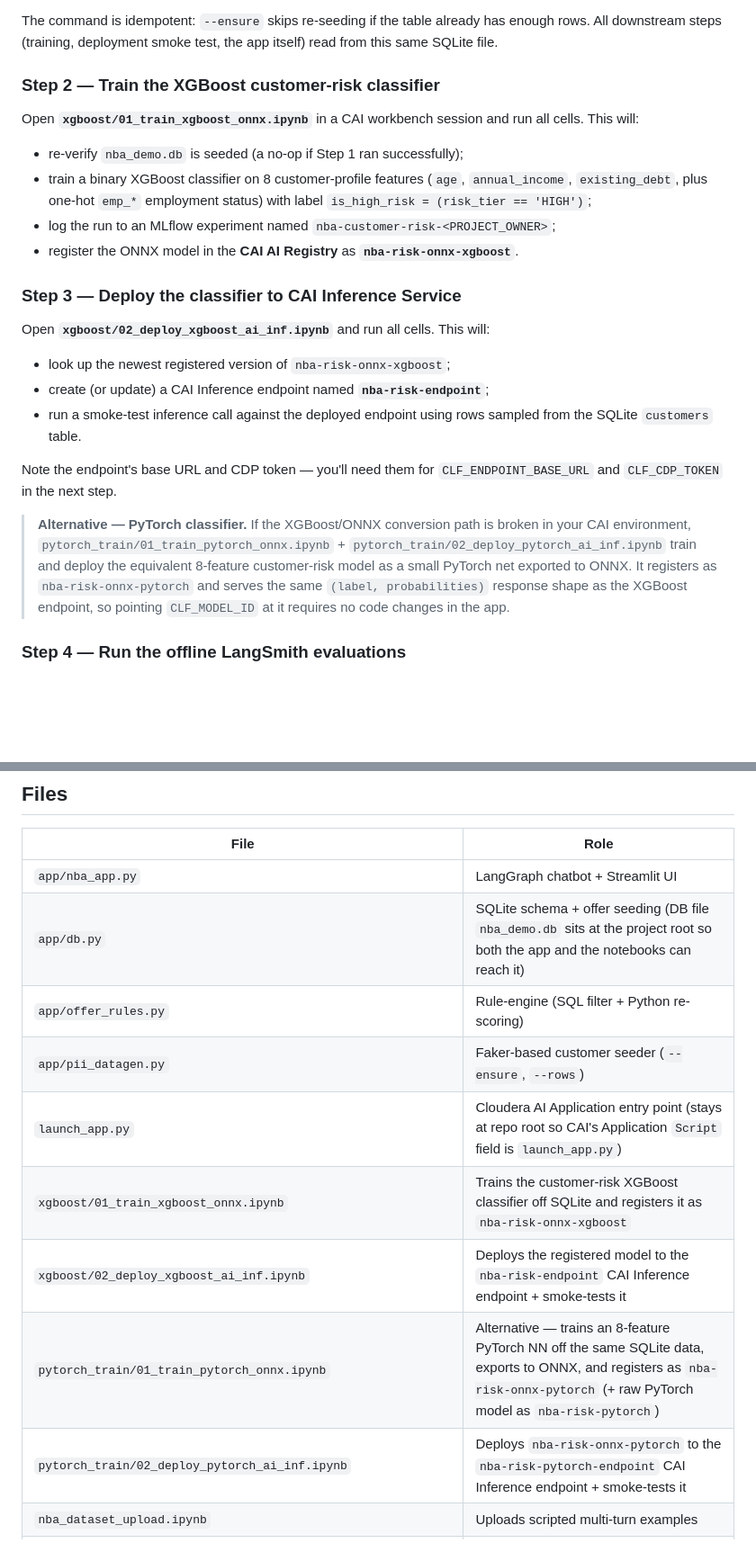
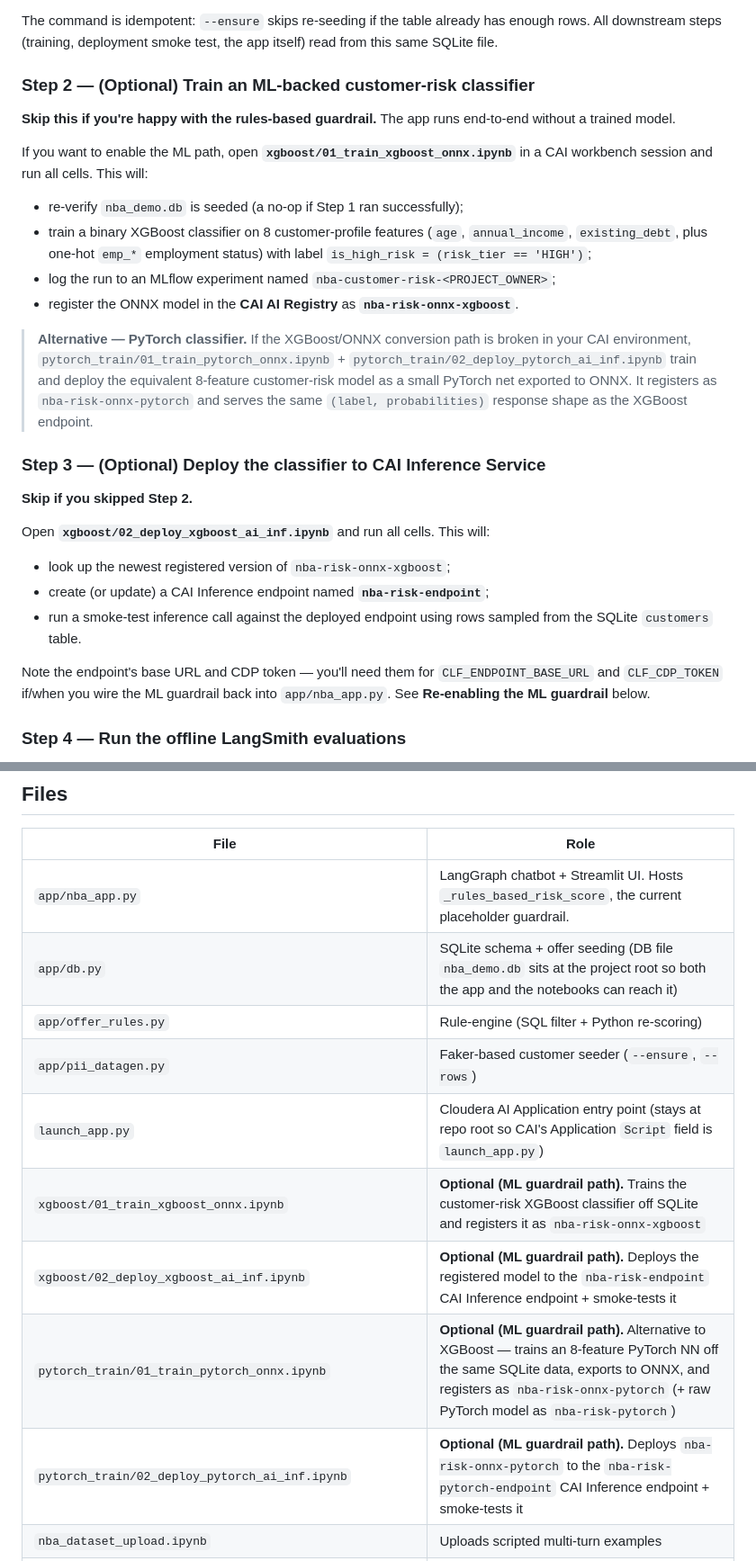
Before and after one commit to pdefusco/CAI_Agentic_NBA_Observability_Blueprint, a Markdown page: README.md, 2 parts joined by grey strips. Shown at 90% size. Rendered like a GitHub page; blank space fills up the shorter version.

```diff
--- a/README.md
+++ b/README.md
@@ -35,16 +37,22 @@ This creates `nba_demo.db` at the project root and populates it with:
 
 The command is idempotent: `--ensure` skips re-seeding if the table already has enough rows. All downstream steps (training, deployment smoke test, the app itself) read from this same SQLite file.
 
-### Step 2 — Train the XGBoost customer-risk classifier
+### Step 2 — (Optional) Train an ML-backed customer-risk classifier
 
-Open **`xgboost/01_train_xgboost_onnx.ipynb`** in a CAI workbench session and run all cells. This will:
+**Skip this if you're happy with the rules-based guardrail.** The app runs end-to-end without a trained model.
+
+If you want to enable the ML path, open **`xgboost/01_train_xgboost_onnx.ipynb`** in a CAI workbench session and run all cells. This will:
 
 - re-verify `nba_demo.db` is seeded (a no-op if Step 1 ran successfully);
 - train a binary XGBoost classifier on 8 customer-profile features (`age`, `annual_income`, `existing_debt`, plus one-hot `emp_*` employment status) with label `is_high_risk = (risk_tier == 'HIGH')`;
 - log the run to an MLflow experiment named `nba-customer-risk-<PROJECT_OWNER>`;
 - register the ONNX model in the **CAI AI Registry** as **`nba-risk-onnx-xgboost`**.
 
-### Step 3 — Deploy the classifier to CAI Inference Service
+> **Alternative — PyTorch classifier.** If the XGBoost/ONNX conversion path is broken in your CAI environment, `pytorch_train/01_train_pytorch_onnx.ipynb` + `pytorch_train/02_deploy_pytorch_ai_inf.ipynb` train and deploy the equivalent 8-feature customer-risk model as a small PyTorch net exported to ONNX. It registers as `nba-risk-onnx-pytorch` and serves the same `(label, probabilities)` response shape as the XGBoost endpoint.
+
+### Step 3 — (Optional) Deploy the classifier to CAI Inference Service
+
+**Skip if you skipped Step 2.**
 
 Open **`xgboost/02_deploy_xgboost_ai_inf.ipynb`** and run all cells. This will:
 
@@ -52,9 +60,7 @@ Open **`xgboost/02_deploy_xgboost_ai_inf.ipynb`** and run all cells. This will:
 - create (or update) a CAI Inference endpoint named **`nba-risk-endpoint`**;
 - run a smoke-test inference call against the deployed endpoint using rows sampled from the SQLite `customers` table.
 
-Note the endpoint's base URL and CDP token — you'll need them for `CLF_ENDPOINT_BASE_URL` and `CLF_CDP_TOKEN` in the next step.
-
-> **Alternative — PyTorch classifier.** If the XGBoost/ONNX conversion path is broken in your CAI environment, `pytorch_train/01_train_pytorch_onnx.ipynb` + `pytorch_train/02_deploy_pytorch_ai_inf.ipynb` train and deploy the equivalent 8-feature customer-risk model as a small PyTorch net exported to ONNX. It registers as `nba-risk-onnx-pytorch` and serves the same `(label, probabilities)` response shape as the XGBoost endpoint, so pointing `CLF_MODEL_ID` at it requires no code changes in the app.
+Note the endpoint's base URL and CDP token — you'll need them for `CLF_ENDPOINT_BASE_URL` and `CLF_CDP_TOKEN` if/when you wire the ML guardrail back into `app/nba_app.py`. See **Re-enabling the ML guardrail** below.
 
 ### Step 4 — Run the offline LangSmith evaluations
 
@@ -186,15 +200,15 @@ Alert patterns to configure in LangSmith: drop in `offer_relevance` mean, spike
 
 | File | Role |
 |---|---|
-| `app/nba_app.py` | LangGraph chatbot + Streamlit UI |
+| `app/nba_app.py` | LangGraph chatbot + Streamlit UI. Hosts `_rules_based_risk_score`, the current placeholder guardrail. |
 | `app/db.py` | SQLite schema + offer seeding (DB file `nba_demo.db` sits at the project root so both the app and the notebooks can reach it) |
 | `app/offer_rules.py` | Rule-engine (SQL filter + Python re-scoring) |
 | `app/pii_datagen.py` | Faker-based customer seeder (`--ensure`, `--rows`) |
 | `launch_app.py` | Cloudera AI Application entry point (stays at repo root so CAI's Application `Script` field is `launch_app.py`) |
-| `xgboost/01_train_xgboost_onnx.ipynb` | Trains the customer-risk XGBoost classifier off SQLite and registers it as `nba-risk-onnx-xgboost` |
-| `xgboost/02_deploy_xgboost_ai_inf.ipynb` | Deploys the registered model to the `nba-risk-endpoint` CAI Inference endpoint + smoke-tests it |
-| `pytorch_train/01_train_pytorch_onnx.ipynb` | Alternative — trains an 8-feature PyTorch NN off the same SQLite data, exports to ONNX, and registers as `nba-risk-onnx-pytorch` (+ raw PyTorch model as `nba-risk-pytorch`) |
-| `pytorch_train/02_deploy_pytorch_ai_inf.ipynb` | Deploys `nba-risk-onnx-pytorch` to the `nba-risk-pytorch-endpoint` CAI Inference endpoint + smoke-tests it |
+| `xgboost/01_train_xgboost_onnx.ipynb` | **Optional (ML guardrail path).** Trains the customer-risk XGBoost classifier off SQLite and registers it as `nba-risk-onnx-xgboost` |
+| `xgboost/02_deploy_xgboost_ai_inf.ipynb` | **Optional (ML guardrail path).** Deploys the registered model to the `nba-risk-endpoint` CAI Inference endpoint + smoke-tests it |
+| `pytorch_train/01_train_pytorch_onnx.ipynb` | **Optional (ML guardrail path).** Alternative to XGBoost — trains an 8-feature PyTorch NN off the same SQLite data, exports to ONNX, and registers as `nba-risk-onnx-pytorch` (+ raw PyTorch model as `nba-risk-pytorch`) |
+| `pytorch_train/02_deploy_pytorch_ai_inf.ipynb` | **Optional (ML guardrail path).** Deploys `nba-risk-onnx-pytorch` to the `nba-risk-pytorch-endpoint` CAI Inference endpoint + smoke-tests it |
 | `nba_dataset_upload.ipynb` | Uploads scripted multi-turn examples |
 | `nba_evaluators.ipynb` | 4 evaluators (2 deterministic, 2 LLM-as-judge) |
 | `nba_experiments.ipynb` | `evaluate()` calls with replay target |
```
Also changed, not shown: other parts of README.md (+27 -8 lines).
